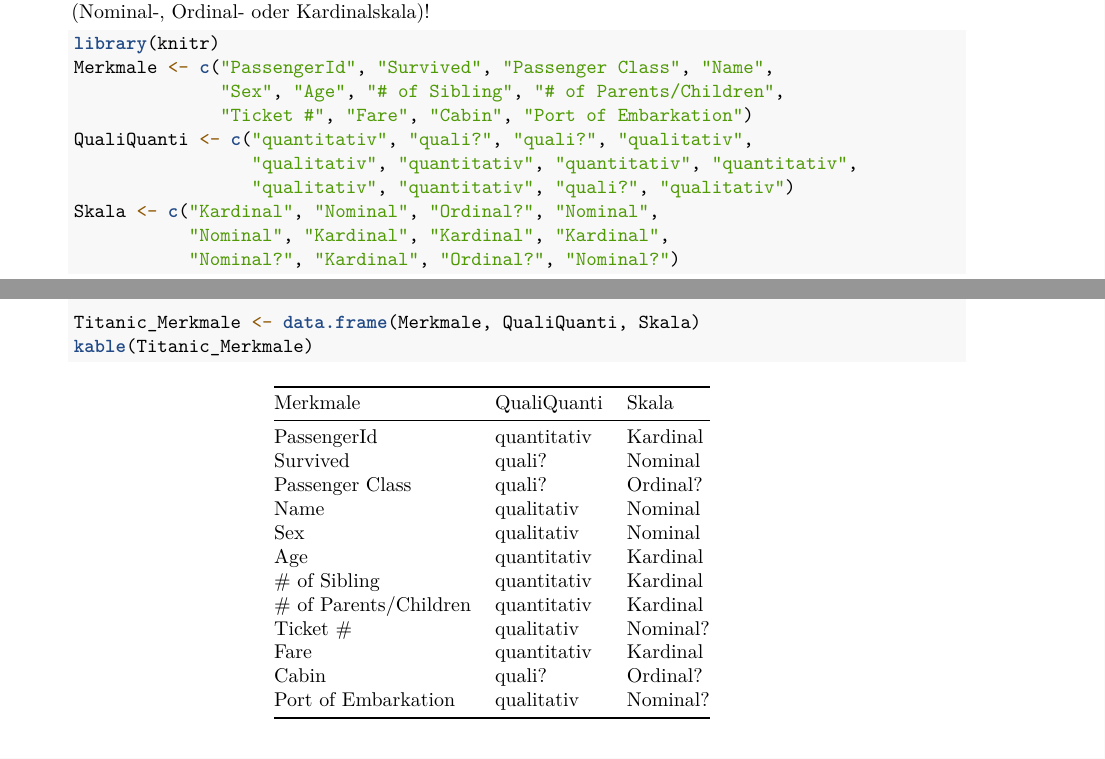
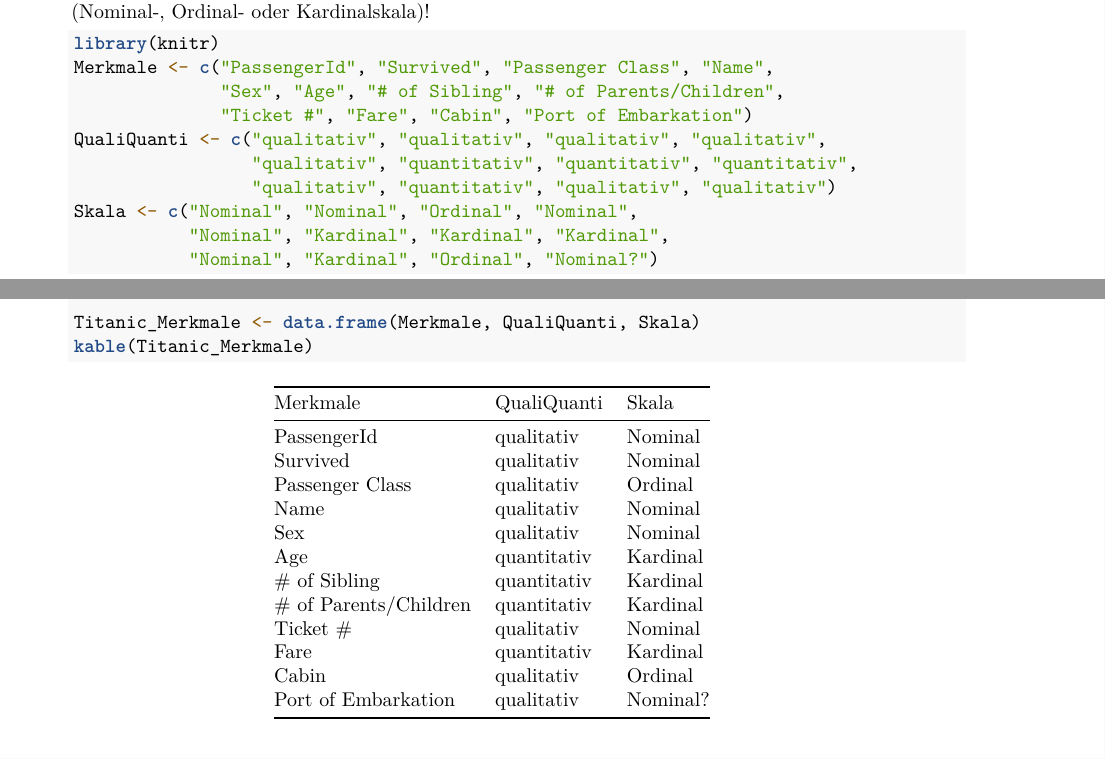
Before and after one commit to lauralindal/r-hausaufgaben, an R Markdown document (titanic.Rmd): two parts of pages 2 and 3 of 10, joined at a grey line, cut so that both start at the same text. Rendered offline with R 4.5, knitr and Pandoc, then LaTeX, with nearby package versions.

Commit message:
Correct some stuff in Aufgabe 1

```diff
--- a/titanic.Rmd
+++ b/titanic.Rmd
@@ -86,12 +86,12 @@
     Merkmale <- c("PassengerId", "Survived", "Passenger Class", "Name",
                   "Sex", "Age", "# of Sibling", "# of Parents/Children",
                   "Ticket #", "Fare", "Cabin", "Port of Embarkation")
-    QualiQuanti <- c("quantitativ", "quali?", "quali?", "qualitativ",
+    QualiQuanti <- c("qualitativ", "qualitativ", "qualitativ", "qualitativ",
                      "qualitativ", "quantitativ", "quantitativ", "quantitativ",
-                     "qualitativ", "quantitativ", "quali?", "qualitativ")
-    Skala <- c("Kardinal", "Nominal", "Ordinal?", "Nominal",
+                     "qualitativ", "quantitativ", "qualitativ", "qualitativ")
+    Skala <- c("Nominal", "Nominal", "Ordinal", "Nominal",
                "Nominal", "Kardinal", "Kardinal", "Kardinal",
-               "Nominal?", "Kardinal", "Ordinal?", "Nominal?")
+               "Nominal", "Kardinal", "Ordinal", "Nominal?")
 
     Titanic_Merkmale <- data.frame(Merkmale, QualiQuanti, Skala)
     kable(Titanic_Merkmale)
```
